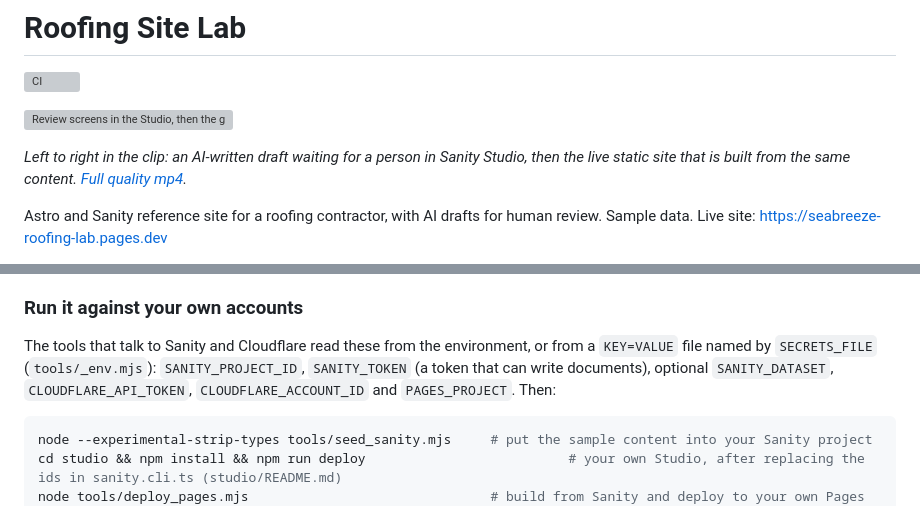
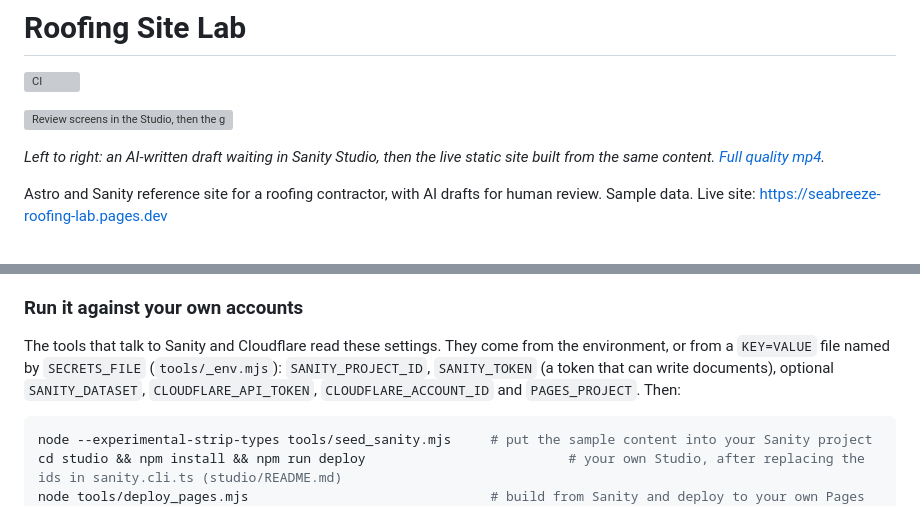
Before and after one commit to Exalt24/roofing-site-lab, a Markdown page: README.md, 2 parts joined by grey strips. Rendered like a GitHub page; grey boxes are pictures that could not be loaded.

````diff
--- a/README.md
+++ b/README.md
@@ -4,7 +4,7 @@
 
 ![Review screens in the Studio, then the generated site](docs/demo.gif)
 
-*Left to right in the clip: an AI-written draft waiting for a person in Sanity Studio, then the live static site that is built from the same content. [Full quality mp4](docs/demo.mp4).*
+*Left to right: an AI-written draft waiting in Sanity Studio, then the live static site built from the same content. [Full quality mp4](docs/demo.mp4).*
 
 Astro and Sanity reference site for a roofing contractor, with AI drafts for human review. Sample data. Live site: https://seabreeze-roofing-lab.pages.dev
 
@@ -72,7 +72,7 @@ Optional pieces, none needed for the commands above:
 
 ### Run it against your own accounts
 
-The tools that talk to Sanity and Cloudflare read these from the environment, or from a `KEY=VALUE` file named by `SECRETS_FILE` (`tools/_env.mjs`): `SANITY_PROJECT_ID`, `SANITY_TOKEN` (a token that can write documents), optional `SANITY_DATASET`, `CLOUDFLARE_API_TOKEN`, `CLOUDFLARE_ACCOUNT_ID` and `PAGES_PROJECT`. Then:
+The tools that talk to Sanity and Cloudflare read these settings. They come from the environment, or from a `KEY=VALUE` file named by `SECRETS_FILE` (`tools/_env.mjs`): `SANITY_PROJECT_ID`, `SANITY_TOKEN` (a token that can write documents), optional `SANITY_DATASET`, `CLOUDFLARE_API_TOKEN`, `CLOUDFLARE_ACCOUNT_ID` and `PAGES_PROJECT`. Then:
 
 ```sh
 node --experimental-strip-types tools/seed_sanity.mjs     # put the sample content into your Sanity project
````
Also changed, not shown: other parts of README.md (+14 -14 lines).
